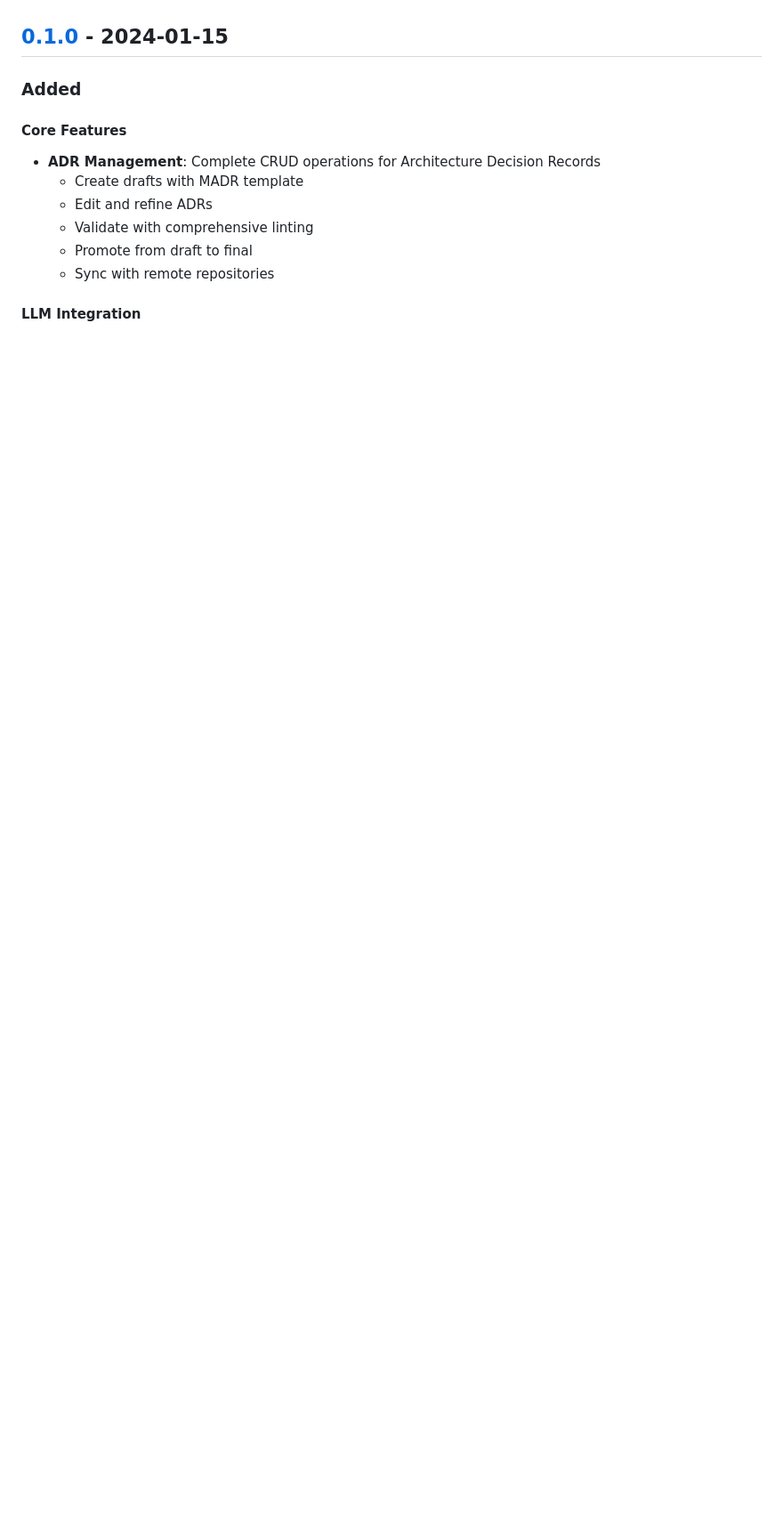
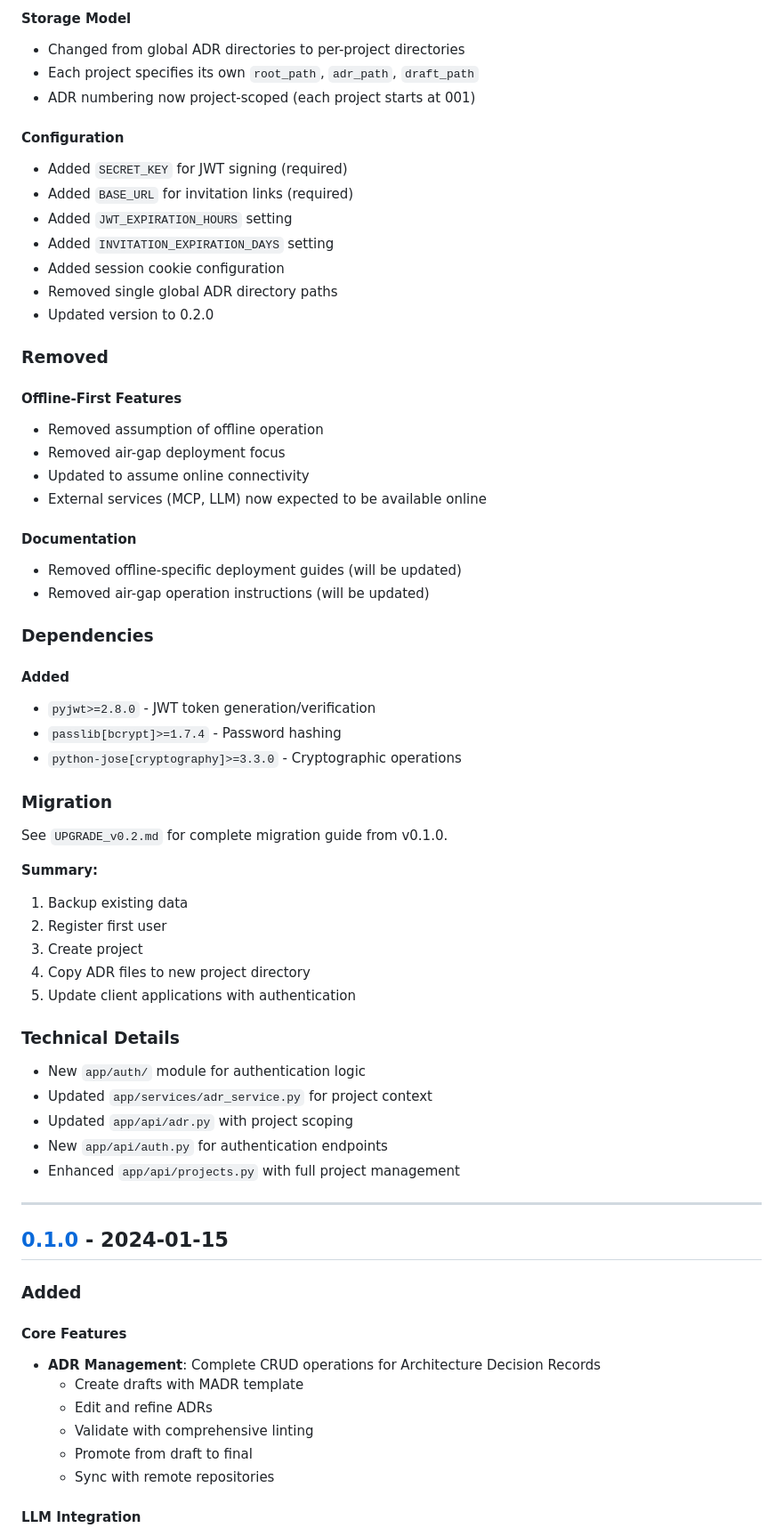
Before and after one commit to keithjasper83/ADR-Master, a Markdown page: CHANGELOG.md, the part around one of its changes. Shown at 89% size. Drawn GitHub-style; blank space fills up the shorter version.

Commit message:
Add comprehensive upgrade guide and update changelog for v0.2.0
Co-authored-by: keithjasper83 <136922786+keithjasper83@users.noreply.github.com>

```diff
--- a/CHANGELOG.md
+++ b/CHANGELOG.md
@@ -7,3 +64,56 @@ and this project adheres to [Semantic Versioning](https://semver.org/spec/v2.0.0
+#### Storage Model
+- Changed from global ADR directories to per-project directories
+- Each project specifies its own `root_path`, `adr_path`, `draft_path`
+- ADR numbering now project-scoped (each project starts at 001)
+
+#### Configuration
+- Added `SECRET_KEY` for JWT signing (required)
+- Added `BASE_URL` for invitation links (required)
+- Added `JWT_EXPIRATION_HOURS` setting
+- Added `INVITATION_EXPIRATION_DAYS` setting
+- Added session cookie configuration
+- Removed single global ADR directory paths
+- Updated version to 0.2.0
+
+### Removed
+
+#### Offline-First Features
+- Removed assumption of offline operation
+- Removed air-gap deployment focus
+- Updated to assume online connectivity
+- External services (MCP, LLM) now expected to be available online
+
+#### Documentation
+- Removed offline-specific deployment guides (will be updated)
+- Removed air-gap operation instructions (will be updated)
+
+### Dependencies
+
+#### Added
+- `pyjwt>=2.8.0` - JWT token generation/verification
+- `passlib[bcrypt]>=1.7.4` - Password hashing
+- `python-jose[cryptography]>=3.3.0` - Cryptographic operations
+
+### Migration
+
+See `UPGRADE_v0.2.md` for complete migration guide from v0.1.0.
+
+**Summary:**
+1. Backup existing data
+2. Register first user
+3. Create project
+4. Copy ADR files to new project directory
+5. Update client applications with authentication
+
+### Technical Details
+
+- New `app/auth/` module for authentication logic
+- Updated `app/services/adr_service.py` for project context
+- Updated `app/api/adr.py` with project scoping
+- New `app/api/auth.py` for authentication endpoints
+- Enhanced `app/api/projects.py` with full project management
+
+---
 
 ## [0.1.0] - 2024-01-15
 
```
Also changed, not shown: other parts of CHANGELOG.md (+57 -0 lines), UPGRADE_v0.2.md (added, +279 -0 lines).
